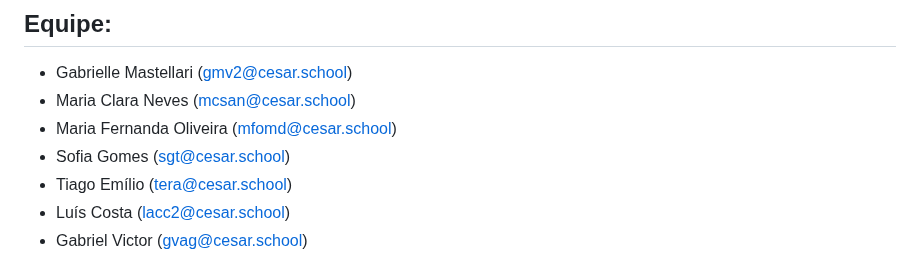
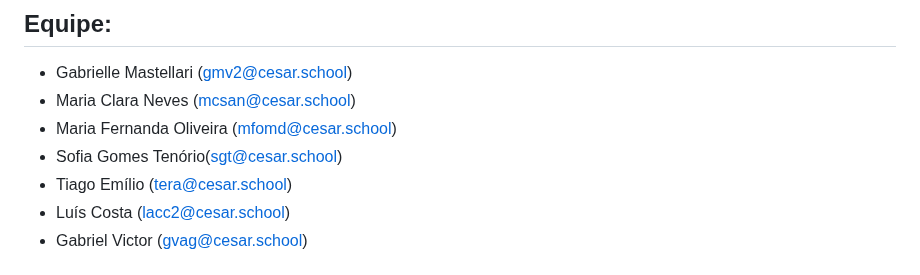
Before and after one commit to gabsvelozo/Projeto-FDS, a Markdown page: README.md, the part around the change. Rendered like a GitHub page.

```diff
--- a/README.md
+++ b/README.md
@@ -92,7 +92,7 @@ Uma aplicação web inovadora projetada para otimizar o atendimento público na
 - Gabrielle Mastellari (gmv2@cesar.school)
 - Maria Clara Neves (mcsan@cesar.school)
 - Maria Fernanda Oliveira (mfomd@cesar.school)
-- Sofia Gomes (sgt@cesar.school)
+- Sofia Gomes Tenório(sgt@cesar.school)
 - Tiago Emílio (tera@cesar.school)
 - Luís Costa (lacc2@cesar.school)
 - Gabriel Victor (gvag@cesar.school)
```
